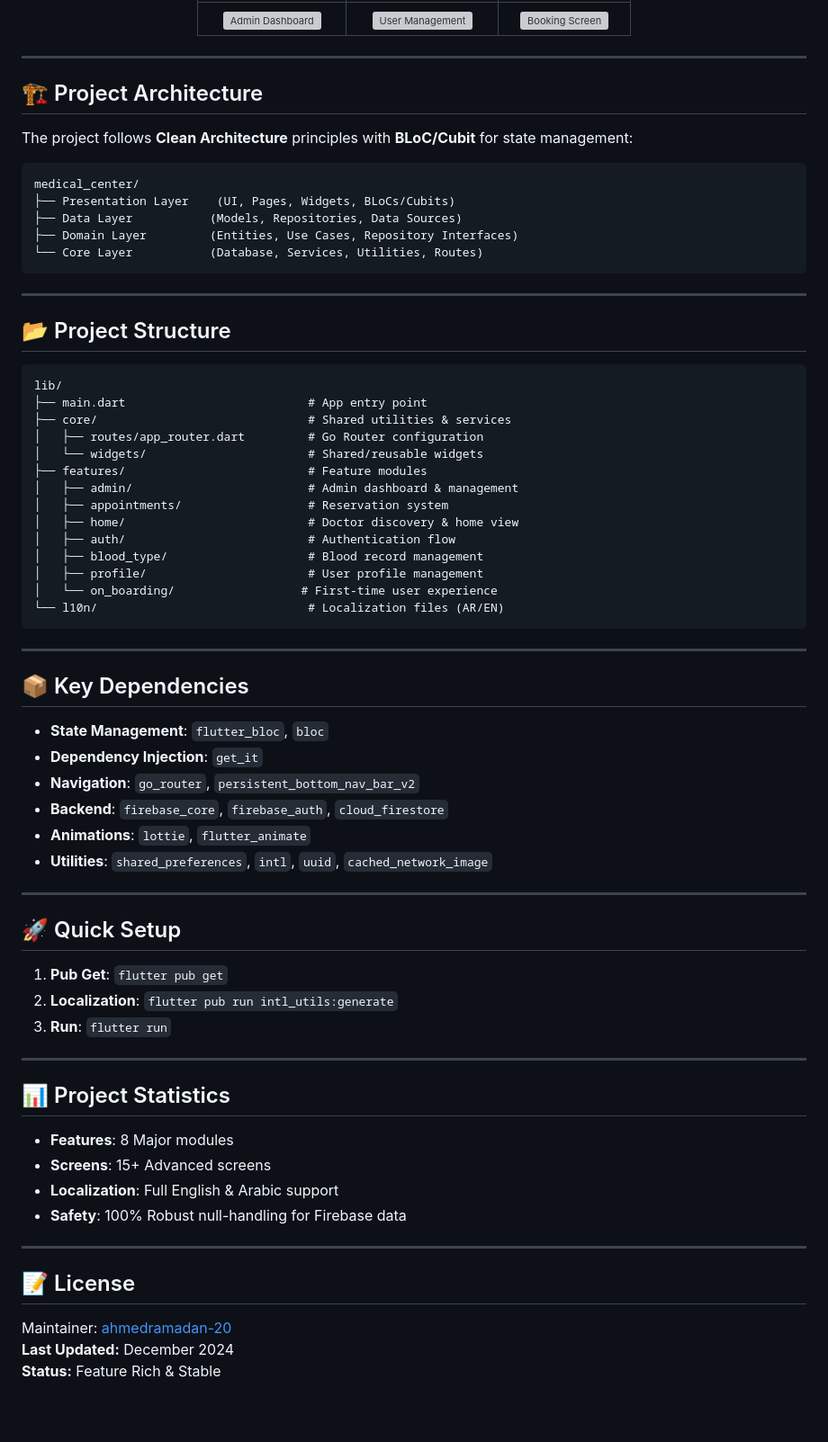
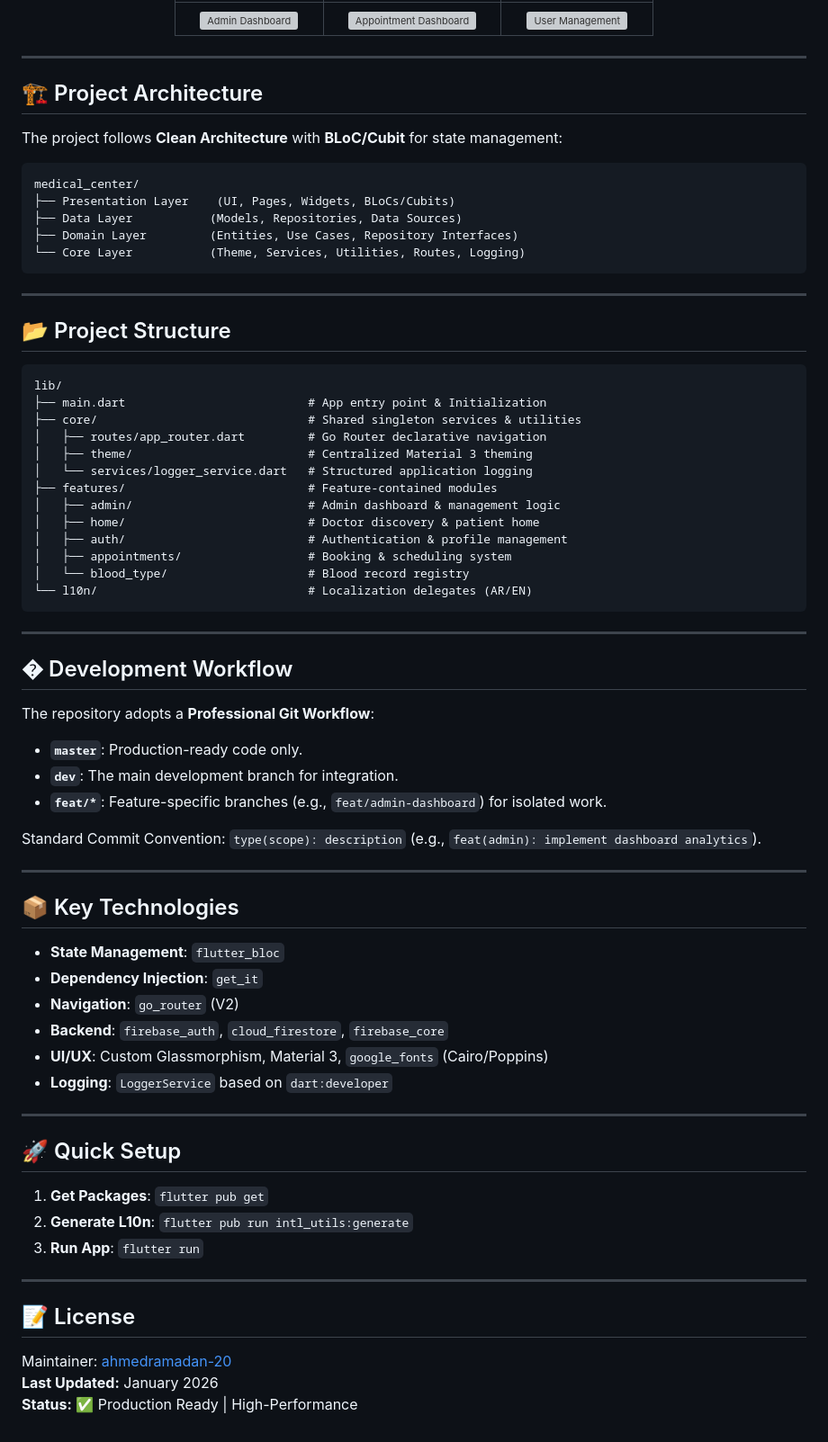
Before and after one commit to ahmedramadan-20/medical_center, a Markdown page: README.md, the part around one of its changes. Shown at 90% size. Rendered like a GitHub page; blank space fills up the shorter version; grey boxes are pictures that could not be loaded.

````diff
--- a/README.md
+++ b/README.md
@@ -74,5 +59,5 @@ A comprehensive Flutter-based healthcare management application with Firebase ba
 |:---:|:---:|:---:|
-| <img width="280" height="500" alt="Admin Dashboard" src="https://github.com/user-attachments/assets/1766059401281" /> | <img width="280" height="500" alt="User Management" src="https://github.com/user-attachments/assets/1766059612490" /> | <img width="280" height="500" alt="Booking Screen" src="https://github.com/user-attachments/assets/c1f93798-b42f-4e27-b582-6cc986e8afc3" /> |
+| <img width="280" height="500" alt="Admin Dashboard" src="https://github.com/user-attachments/assets/1766059401281" /> | <img width="280" height="500" alt="Appointment Dashboard" src="https://github.com/user-attachments/assets/1766059612490" /> | <img width="280" height="500" alt="User Management" src="https://github.com/user-attachments/assets/c1f93798-b42f-4e27-b582-6cc986e8afc3" /> |
 
 </div>
 
@@ -80,14 +65,14 @@ A comprehensive Flutter-based healthcare management application with Firebase ba
 
 ## 🏗️ Project Architecture
 
-The project follows **Clean Architecture** principles with **BLoC/Cubit** for state management:
+The project follows **Clean Architecture** with **BLoC/Cubit** for state management:
 
 ```
 medical_center/
 ├── Presentation Layer    (UI, Pages, Widgets, BLoCs/Cubits)
 ├── Data Layer           (Models, Repositories, Data Sources)
 ├── Domain Layer         (Entities, Use Cases, Repository Interfaces)
-└── Core Layer           (Database, Services, Utilities, Routes)
+└── Core Layer           (Theme, Services, Utilities, Routes, Logging)
 ```
 
 ---
@@ -96,53 +81,55 @@ medical_center/
 
 ```
 lib/
-├── main.dart                          # App entry point
-├── core/                              # Shared utilities & services
-│   ├── routes/app_router.dart         # Go Router configuration
-│   └── widgets/                       # Shared/reusable widgets
-├── features/                          # Feature modules
-│   ├── admin/                         # Admin dashboard & management
-│   ├── appointments/                  # Reservation system
-│   ├── home/                          # Doctor discovery & home view
-│   ├── auth/                          # Authentication flow
-│   ├── blood_type/                    # Blood record management
-│   ├── profile/                       # User profile management
-│   └── on_boarding/                  # First-time user experience
-└── l10n/                              # Localization files (AR/EN)
+├── main.dart                          # App entry point & Initialization
+├── core/                              # Shared singleton services & utilities
+│   ├── routes/app_router.dart         # Go Router declarative navigation
+│   ├── theme/                         # Centralized Material 3 theming
+│   └── services/logger_service.dart   # Structured application logging
+├── features/                          # Feature-contained modules
+│   ├── admin/                         # Admin dashboard & management logic
+│   ├── home/                          # Doctor discovery & patient home
+│   ├── auth/                          # Authentication & profile management
+│   ├── appointments/                  # Booking & scheduling system
+│   └── blood_type/                    # Blood record registry
+└── l10n/                              # Localization delegates (AR/EN)
 ```
 
 ---
 
-## 📦 Key Dependencies
+## �️ Development Workflow
 
-- **State Management**: `flutter_bloc`, `bloc`
-- **Dependency Injection**: `get_it`
-- **Navigation**: `go_router`, `persistent_bottom_nav_bar_v2`
-- **Backend**: `firebase_core`, `firebase_auth`, `cloud_firestore`
-- **Animations**: `lottie`, `flutter_animate`
-- **Utilities**: `shared_preferences`, `intl`, `uuid`, `cached_network_image`
+The repository adopts a **Professional Git Workflow**:
+
+*   **`master`**: Production-ready code only.
+*   **`dev`**: The main development branch for integration.
+*   **`feat/*`**: Feature-specific branches (e.g., `feat/admin-dashboard`) for isolated work.
+
+Standard Commit Convention: `type(scope): description` (e.g., `feat(admin): implement dashboard analytics`).
+
+---
+
+## 📦 Key Technologies
+
+*   **State Management**: `flutter_bloc`
+*   **Dependency Injection**: `get_it`
+*   **Navigation**: `go_router` (V2)
+*   **Backend**: `firebase_auth`, `cloud_firestore`, `firebase_core`
+*   **UI/UX**: Custom Glassmorphism, Material 3, `google_fonts` (Cairo/Poppins)
+*   **Logging**: `LoggerService` based on `dart:developer`
 
 ---
 
 ## 🚀 Quick Setup
 
-1. **Pub Get**: `flutter pub get`
-2. **Localization**: `flutter pub run intl_utils:generate`
-3. **Run**: `flutter run`
-
----
-
-## 📊 Project Statistics
-
-- **Features**: 8 Major modules
-- **Screens**: 15+ Advanced screens
-- **Localization**: Full English & Arabic support
-- **Safety**: 100% Robust null-handling for Firebase data
+1. **Get Packages**: `flutter pub get`
+2. **Generate L10n**: `flutter pub run intl_utils:generate`
+3. **Run App**: `flutter run`
 
 ---
 
 ## 📝 License
 
 Maintainer: [ahmedramadan-20](https://github.com/ahmedramadan-20)
-**Last Updated:** December 2024
-**Status:** Feature Rich & Stable
+**Last Updated:** January 2026
+**Status:** ✅ Production Ready | High-Performance
````
Also changed, not shown: other parts of README.md (+28 -43 lines).
